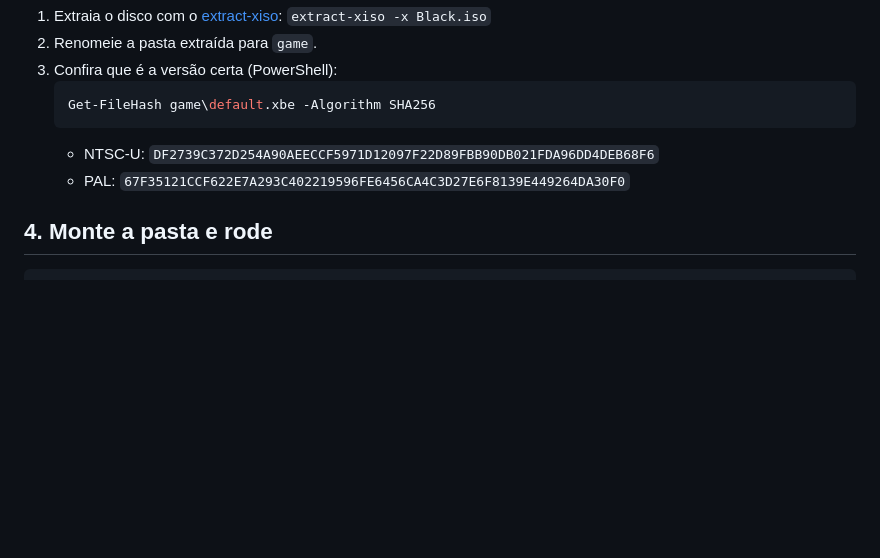
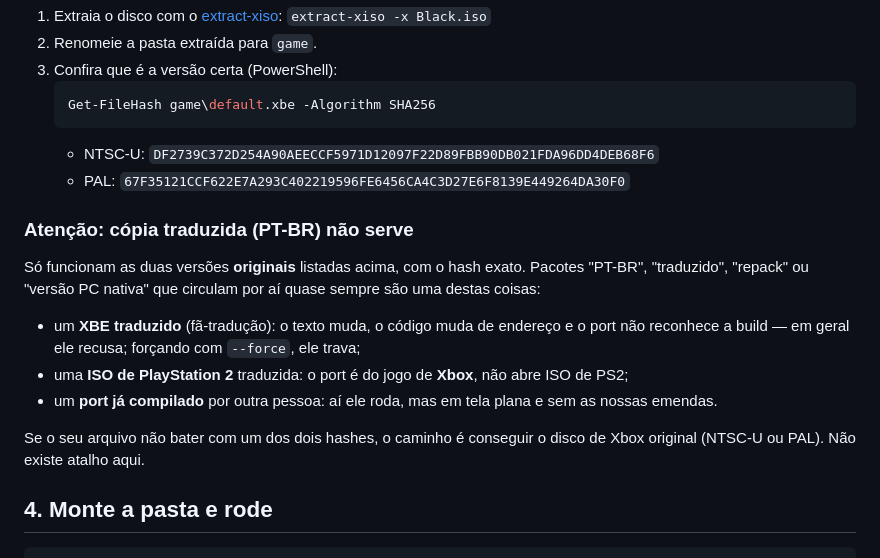
Before and after one commit to faek28zero-coder/calculadora-boleado, a Markdown page: black-vr/PASSO-A-PASSO.md, the part around the change. Drawn GitHub-style; blank space fills up the shorter version.

Commit message:
docs: cópia traduzida (PT-BR), repack e ISO de PS2 não servem — só o XBE original NTSC-U ou PAL
Resposta à dúvida real sobre o pacote que o usuário tem no Drive (BLACK NATIVO PC PT-BR.rar):
o port reconhece a build pelo hash do default.xbe; fã-tradução muda endereço, ISO de PS2 é
outro jogo e um port já compilado por terceiros roda sem as nossas emendas.

Co-authored-by: arena-agent <297053741+arena-agent@users.noreply.github.com>

````diff
--- a/black-vr/PASSO-A-PASSO.md
+++ b/black-vr/PASSO-A-PASSO.md
@@ -57,6 +57,19 @@ diferentes e não funcionam.
    - NTSC-U: `DF2739C372D254A90AEECCF5971D12097F22D89FBB90DB021FDA96DD4DEB68F6`
    - PAL: `67F35121CCF622E7A293C402219596FE6456CA4C3D27E6F8139E449264DA30F0`
 
+### Atenção: cópia traduzida (PT-BR) não serve
+
+Só funcionam as duas versões **originais** listadas acima, com o hash exato. Pacotes "PT-BR",
+"traduzido", "repack" ou "versão PC nativa" que circulam por aí quase sempre são uma destas coisas:
+
+- um **XBE traduzido** (fã-tradução): o texto muda, o código muda de endereço e o port não reconhece
+  a build — em geral ele recusa; forçando com `--force`, ele trava;
+- uma **ISO de PlayStation 2** traduzida: o port é do jogo de **Xbox**, não abre ISO de PS2;
+- um **port já compilado** por outra pessoa: aí ele roda, mas em tela plana e sem as nossas emendas.
+
+Se o seu arquivo não bater com um dos dois hashes, o caminho é conseguir o disco de Xbox original
+(NTSC-U ou PAL). Não existe atalho aqui.
+
 ## 4. Monte a pasta e rode
 
 ```
````
